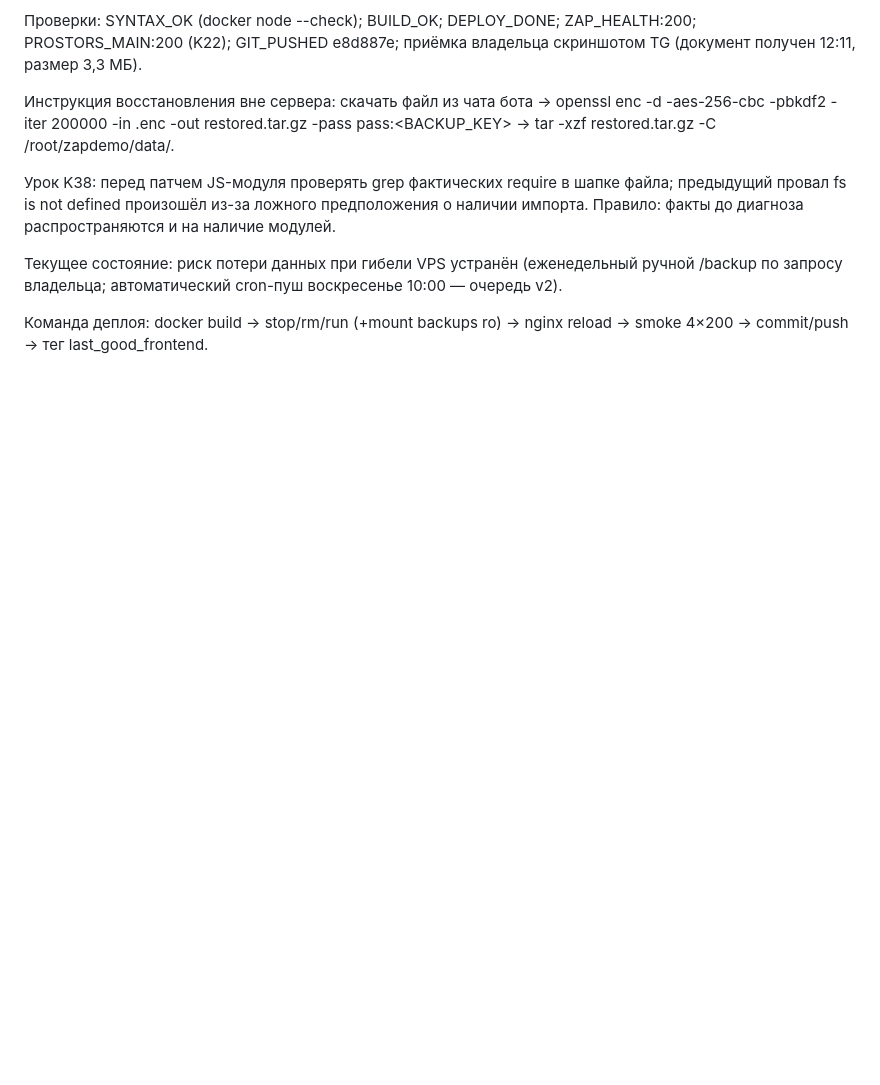
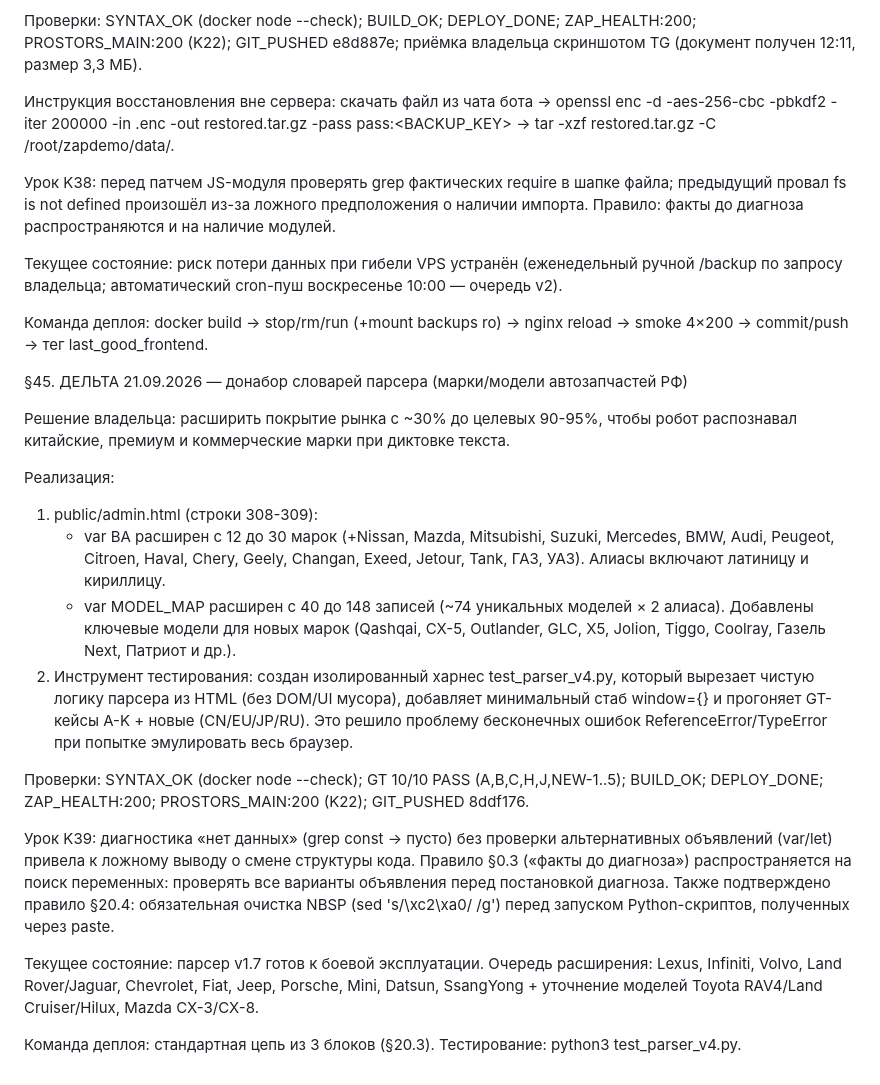
Before and after one commit to 777ernest888-oss/zapdemo, a Markdown page: PASSPORT.md, the part around the change. Drawn GitHub-style; blank space fills up the shorter version.

Commit message:
docs(passport): §45 delta — dictionary expansion to 30 brands / 74 models (parser v1.7)

```diff
--- a/PASSPORT.md
+++ b/PASSPORT.md
@@ -1196,3 +1196,23 @@ PASSPORT.md — единственный источник истины по пр
 
 Команда деплоя: docker build → stop/rm/run (+mount backups ro) → nginx reload → smoke 4×200 → commit/push → тег last_good_frontend.
 <!-- /DELTA44 -->
+
+<!-- DELTA45 -->
+§45. ДЕЛЬТА 21.09.2026 — донабор словарей парсера (марки/модели автозапчастей РФ)
+
+Решение владельца: расширить покрытие рынка с ~30% до целевых 90-95%, чтобы робот распознавал китайские, премиум и коммерческие марки при диктовке текста.
+
+Реализация:
+1. public/admin.html (строки 308-309):
+   - var BA расширен с 12 до 30 марок (+Nissan, Mazda, Mitsubishi, Suzuki, Mercedes, BMW, Audi, Peugeot, Citroen, Haval, Chery, Geely, Changan, Exeed, Jetour, Tank, ГАЗ, УАЗ). Алиасы включают латиницу и кириллицу.
+   - var MODEL_MAP расширен с 40 до 148 записей (~74 уникальных моделей × 2 алиаса). Добавлены ключевые модели для новых марок (Qashqai, CX-5, Outlander, GLC, X5, Jolion, Tiggo, Coolray, Газель Next, Патриот и др.).
+2. Инструмент тестирования: создан изолированный харнес test_parser_v4.py, который вырезает чистую логику парсера из HTML (без DOM/UI мусора), добавляет минимальный стаб window={} и прогоняет GT-кейсы A-K + новые (CN/EU/JP/RU). Это решило проблему бесконечных ошибок ReferenceError/TypeError при попытке эмулировать весь браузер.
+
+Проверки: SYNTAX_OK (docker node --check); GT 10/10 PASS (A,B,C,H,J,NEW-1..5); BUILD_OK; DEPLOY_DONE; ZAP_HEALTH:200; PROSTORS_MAIN:200 (K22); GIT_PUSHED 8ddf176.
+
+Урок K39: диагностика «нет данных» (grep const → пусто) без проверки альтернативных объявлений (var/let) привела к ложному выводу о смене структуры кода. Правило §0.3 («факты до диагноза») распространяется на поиск переменных: проверять все варианты объявления перед постановкой диагноза. Также подтверждено правило §20.4: обязательная очистка NBSP (sed 's/\xc2\xa0/ /g') перед запуском Python-скриптов, полученных через paste.
+
+Текущее состояние: парсер v1.7 готов к боевой эксплуатации. Очередь расширения: Lexus, Infiniti, Volvo, Land Rover/Jaguar, Chevrolet, Fiat, Jeep, Porsche, Mini, Datsun, SsangYong + уточнение моделей Toyota RAV4/Land Cruiser/Hilux, Mazda CX-3/CX-8.
+
+Команда деплоя: стандартная цепь из 3 блоков (§20.3). Тестирование: python3 test_parser_v4.py.
+<!-- /DELTA45 -->
```
